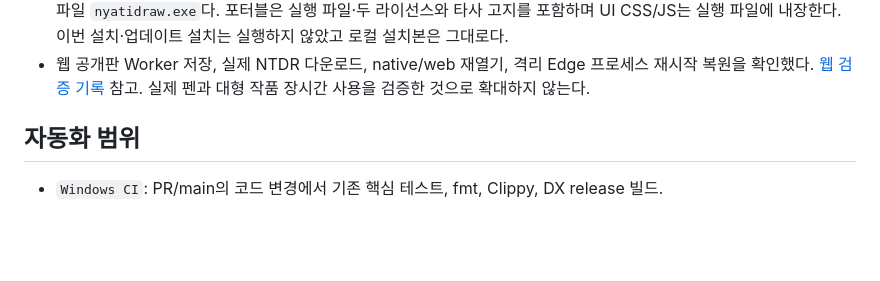
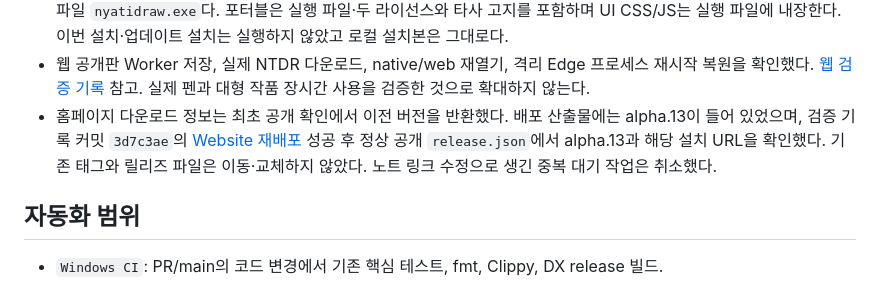
Before and after one commit to nyabia/nyatidraw, a Markdown page: docs/releasing.md, the part around the change. GitHub-like rendering; blank space fills up the shorter version.

Commit message:
Record verified alpha.13 homepage download link

```diff
--- a/docs/releasing.md
+++ b/docs/releasing.md
@@ -22,6 +22,11 @@
 - 웹 공개판 Worker 저장, 실제 NTDR 다운로드, native/web 재열기, 격리 Edge 프로세스
   재시작 복원을 확인했다. [웹 검증 기록](web-support.md#worker-공개-배포-확인) 참고.
   실제 펜과 대형 작품 장시간 사용을 검증한 것으로 확대하지 않는다.
+- 홈페이지 다운로드 정보는 최초 공개 확인에서 이전 버전을 반환했다. 배포 산출물에는
+  alpha.13이 들어 있었으며, 검증 기록 커밋 `3d7c3ae`의
+  [Website 재배포](https://github.com/nyabia/nyatidraw/actions/runs/35604418070) 성공 후
+  정상 공개 `release.json`에서 alpha.13과 해당 설치 URL을 확인했다. 기존 태그와
+  릴리즈 파일은 이동·교체하지 않았다. 노트 링크 수정으로 생긴 중복 대기 작업은 취소했다.
 
 ## 자동화 범위
 
```
